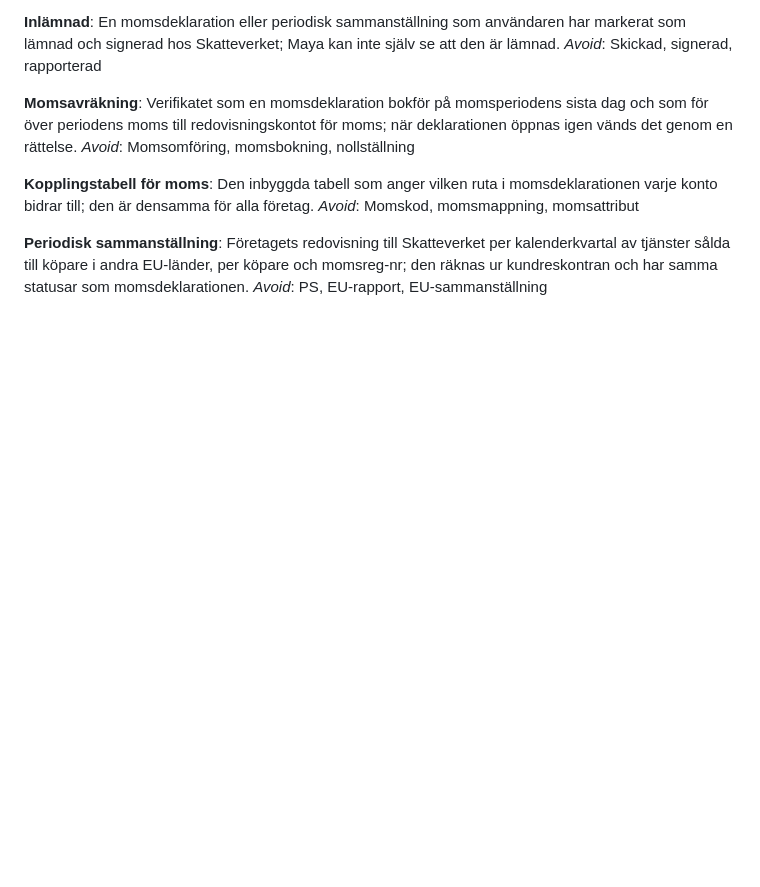
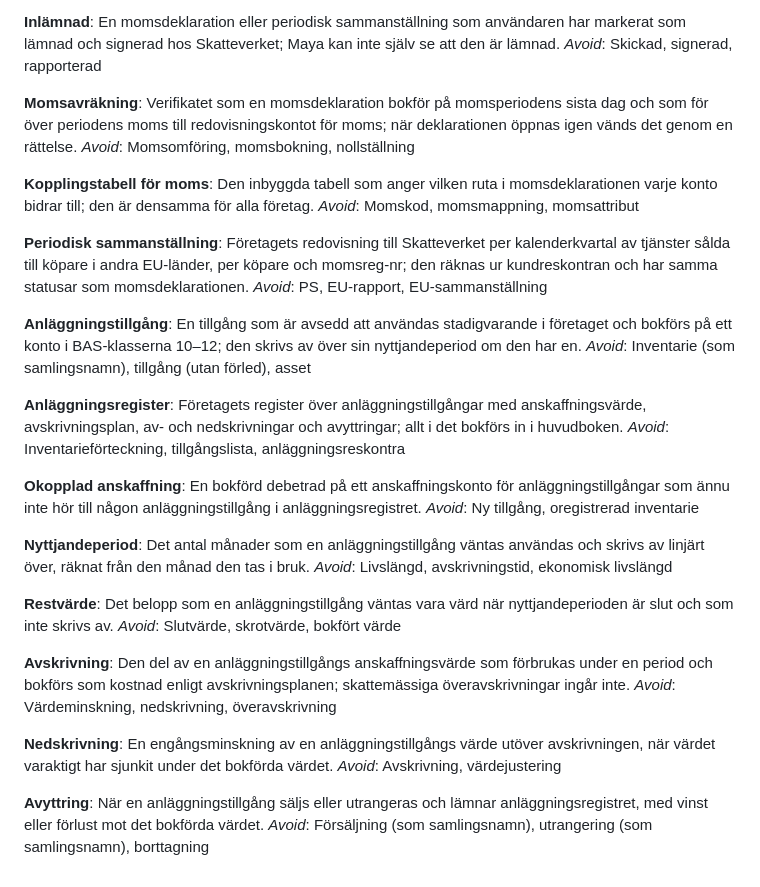
Before and after one commit to hartwigcarlsson/maya, a Markdown page: GLOSSARY.md, the part around the change. GitHub-like rendering; blank space fills up the shorter version.

Commit message:
docs: define anläggningsregister terms in the glossary
Anläggningstillgång, Anläggningsregister, Okopplad anskaffning,
Nyttjandeperiod, Restvärde, Avskrivning, Nedskrivning and Avyttring,
from the decision in #63.

BFL: Å4 uppfyllda

Co-Authored-By: Claude Opus 5.5 <noreply@anthropic.com>

```diff
--- a/GLOSSARY.md
+++ b/GLOSSARY.md
@@ -194,3 +194,35 @@ _Avoid_: Momskod, momsmappning, momsattribut
 **Periodisk sammanställning**:
 Företagets redovisning till Skatteverket per kalenderkvartal av tjänster sålda till köpare i andra EU-länder, per köpare och momsreg-nr; den räknas ur kundreskontran och har samma statusar som momsdeklarationen.
 _Avoid_: PS, EU-rapport, EU-sammanställning
+
+**Anläggningstillgång**:
+En tillgång som är avsedd att användas stadigvarande i företaget och bokförs på ett konto i BAS-klasserna 10–12; den skrivs av över sin nyttjandeperiod om den har en.
+_Avoid_: Inventarie (som samlingsnamn), tillgång (utan förled), asset
+
+**Anläggningsregister**:
+Företagets register över anläggningstillgångar med anskaffningsvärde, avskrivningsplan, av- och nedskrivningar och avyttringar; allt i det bokförs in i huvudboken.
+_Avoid_: Inventarieförteckning, tillgångslista, anläggningsreskontra
+
+**Okopplad anskaffning**:
+En bokförd debetrad på ett anskaffningskonto för anläggningstillgångar som ännu inte hör till någon anläggningstillgång i anläggningsregistret.
+_Avoid_: Ny tillgång, oregistrerad inventarie
+
+**Nyttjandeperiod**:
+Det antal månader som en anläggningstillgång väntas användas och skrivs av linjärt över, räknat från den månad den tas i bruk.
+_Avoid_: Livslängd, avskrivningstid, ekonomisk livslängd
+
+**Restvärde**:
+Det belopp som en anläggningstillgång väntas vara värd när nyttjandeperioden är slut och som inte skrivs av.
+_Avoid_: Slutvärde, skrotvärde, bokfört värde
+
+**Avskrivning**:
+Den del av en anläggningstillgångs anskaffningsvärde som förbrukas under en period och bokförs som kostnad enligt avskrivningsplanen; skattemässiga överavskrivningar ingår inte.
+_Avoid_: Värdeminskning, nedskrivning, överavskrivning
+
+**Nedskrivning**:
+En engångsminskning av en anläggningstillgångs värde utöver avskrivningen, när värdet varaktigt har sjunkit under det bokförda värdet.
+_Avoid_: Avskrivning, värdejustering
+
+**Avyttring**:
+När en anläggningstillgång säljs eller utrangeras och lämnar anläggningsregistret, med vinst eller förlust mot det bokförda värdet.
+_Avoid_: Försäljning (som samlingsnamn), utrangering (som samlingsnamn), borttagning
```
